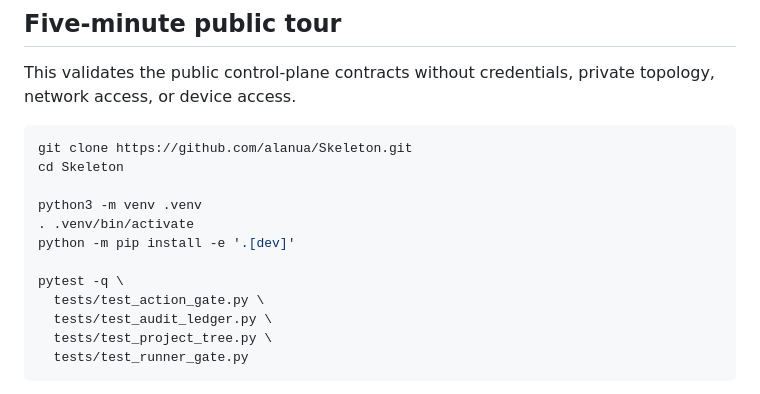
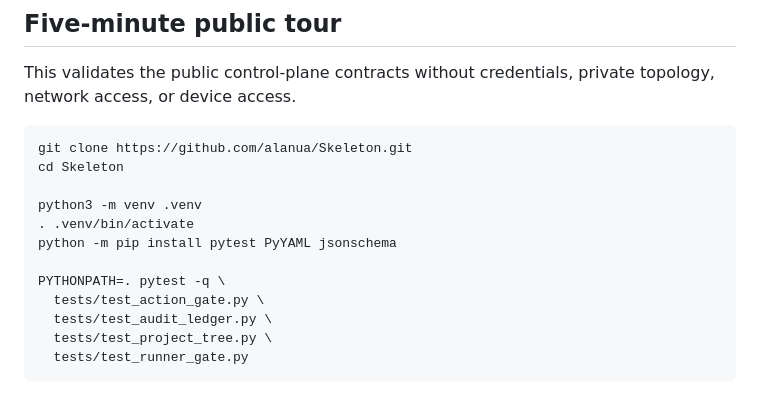
Before and after one commit to alanua/Skeleton, a Markdown page: README.md, the part around the change. Rendered like a GitHub page.

Commit message:
docs: make public tour runnable from source checkout

```diff
--- a/README.md
+++ b/README.md
@@ -48,9 +48,9 @@ cd Skeleton
 
 python3 -m venv .venv
 . .venv/bin/activate
-python -m pip install -e '.[dev]'
+python -m pip install pytest PyYAML jsonschema
 
-pytest -q \
+PYTHONPATH=. pytest -q \
   tests/test_action_gate.py \
   tests/test_audit_ledger.py \
   tests/test_project_tree.py \
```
